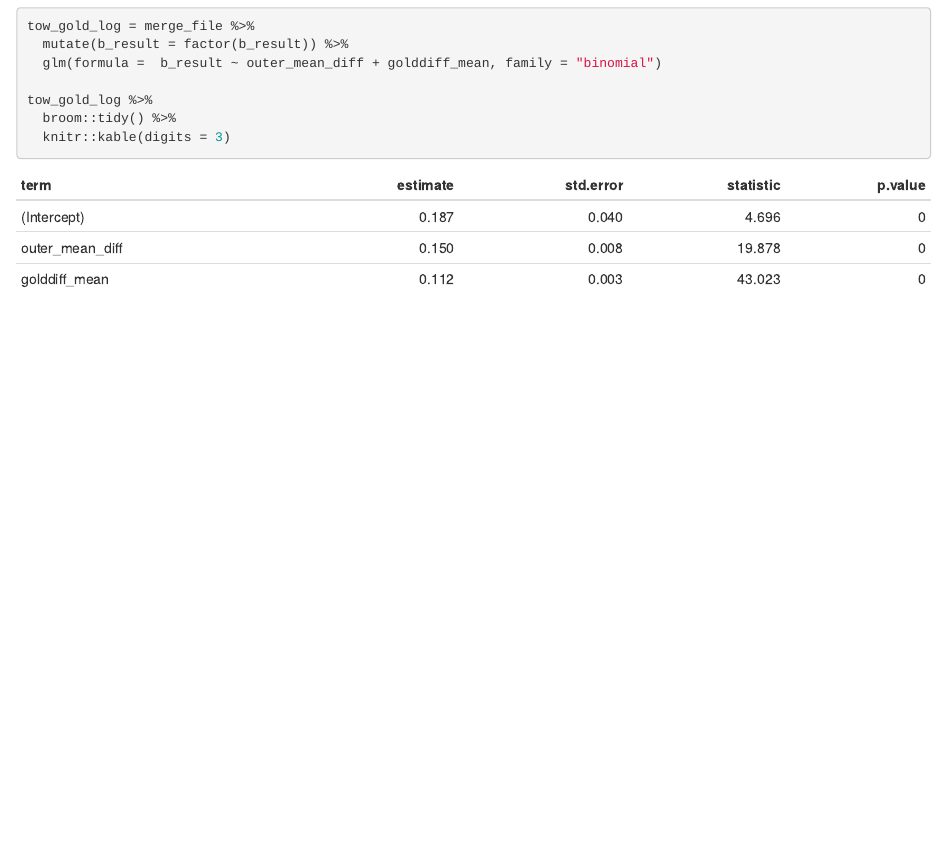
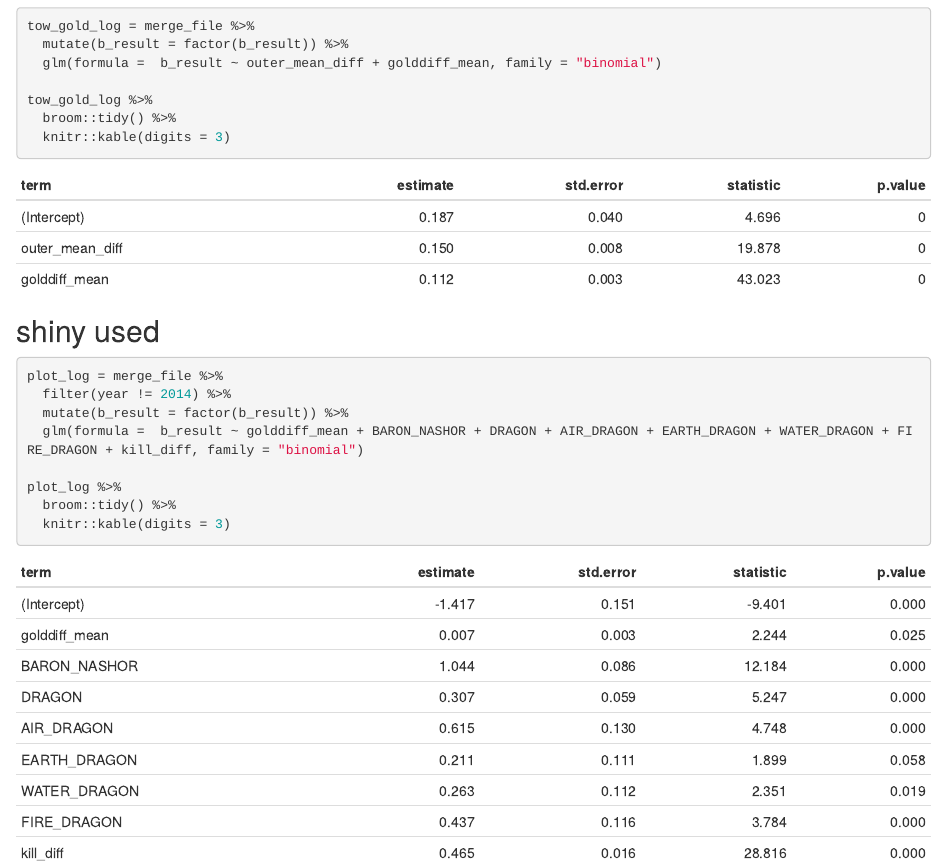
Before and after one commit to xing1215/final_project.github.io, an R Markdown document (Personal/NL2655.Rmd): the page in a window 1100 px wide, from 1640 px down. The pictures show the output file Personal/NL2655.html that the author committed with the source, opened offline.

Commit message:
model ploty

````diff
--- a/Personal/NL2655.Rmd
+++ b/Personal/NL2655.Rmd
@@ -69,3 +69,16 @@ tow_gold_log %>%
   broom::tidy() %>%
   knitr::kable(digits = 3)
 ```
+
+## shiny used
+
+```{r}
+plot_log = merge_file %>%
+  filter(year != 2014) %>%
+  mutate(b_result = factor(b_result)) %>%
+  glm(formula =  b_result ~ golddiff_mean + BARON_NASHOR + DRAGON + AIR_DRAGON + EARTH_DRAGON + WATER_DRAGON + FIRE_DRAGON + kill_diff, family = "binomial")
+
+plot_log %>%
+  broom::tidy() %>%
+  knitr::kable(digits = 3)
+```
````
Also changed, not shown: Personal/NL2655.html.
